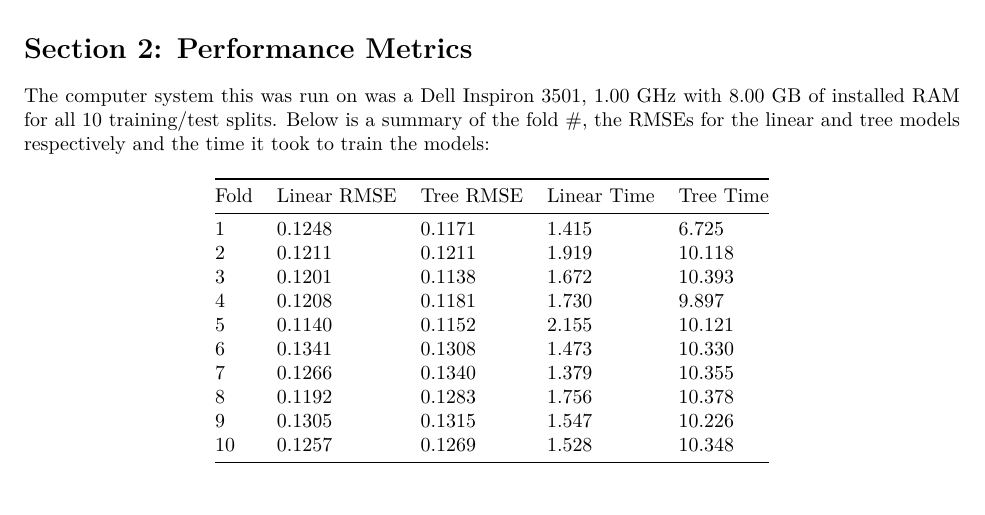
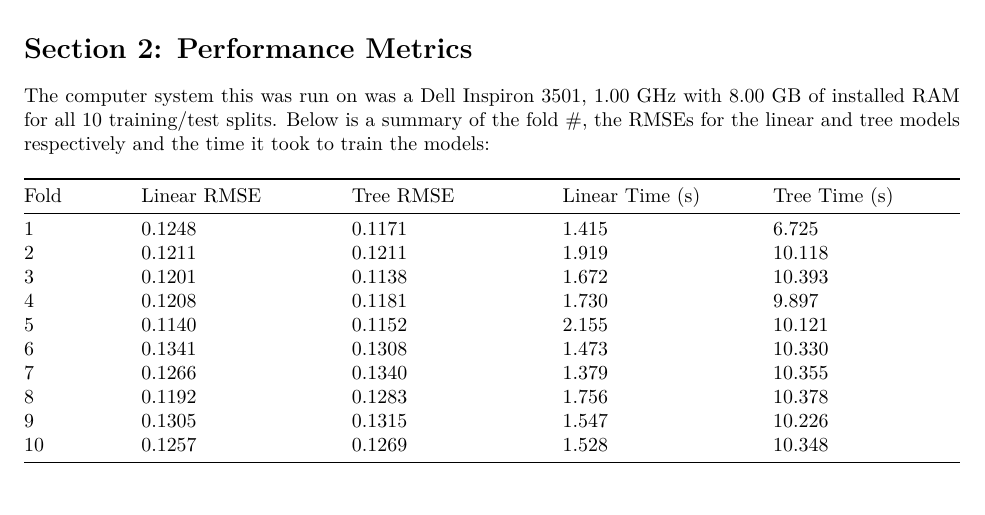
Before and after one commit to thenerdgirl/uiuc-cs598-PSL-GroupWork, an R Markdown document (projects/project1/project1_report.Rmd): part of page 2 of 2, cut so that both start at the same text. The pictures show the output file projects/project1/project1_report.pdf that the author committed with the source.

Commit message:
add time unit of measurement to table headings

```diff
--- a/projects/project1/project1_report.Rmd
+++ b/projects/project1/project1_report.Rmd
@@ -63,7 +63,7 @@ We also create a tree model. While we initially attempted to use a randomforest
 
 The computer system this was run on was a Dell Inspiron 3501, 1.00 GHz with 8.00 GB of installed RAM for all 10 training/test splits. Below is a summary of the fold #, the RMSEs for the linear and tree models respectively and the time it took to train the models:
 
-| Fold	| Linear RMSE  |	Tree RMSE   | Linear Time  | Tree Time    |
+| Fold	| Linear RMSE  |	Tree RMSE   | Linear Time (s)  | Tree Time (s) |
 |-------|--------------|--------------|--------------|--------------|
 | 1	| 0.1248 | 0.1171 | 1.415 |	6.725 |
 | 2	| 0.1211 | 0.1211	| 1.919	| 10.118 |
```
Also changed, not shown: projects/project1/project1_report.pdf.
